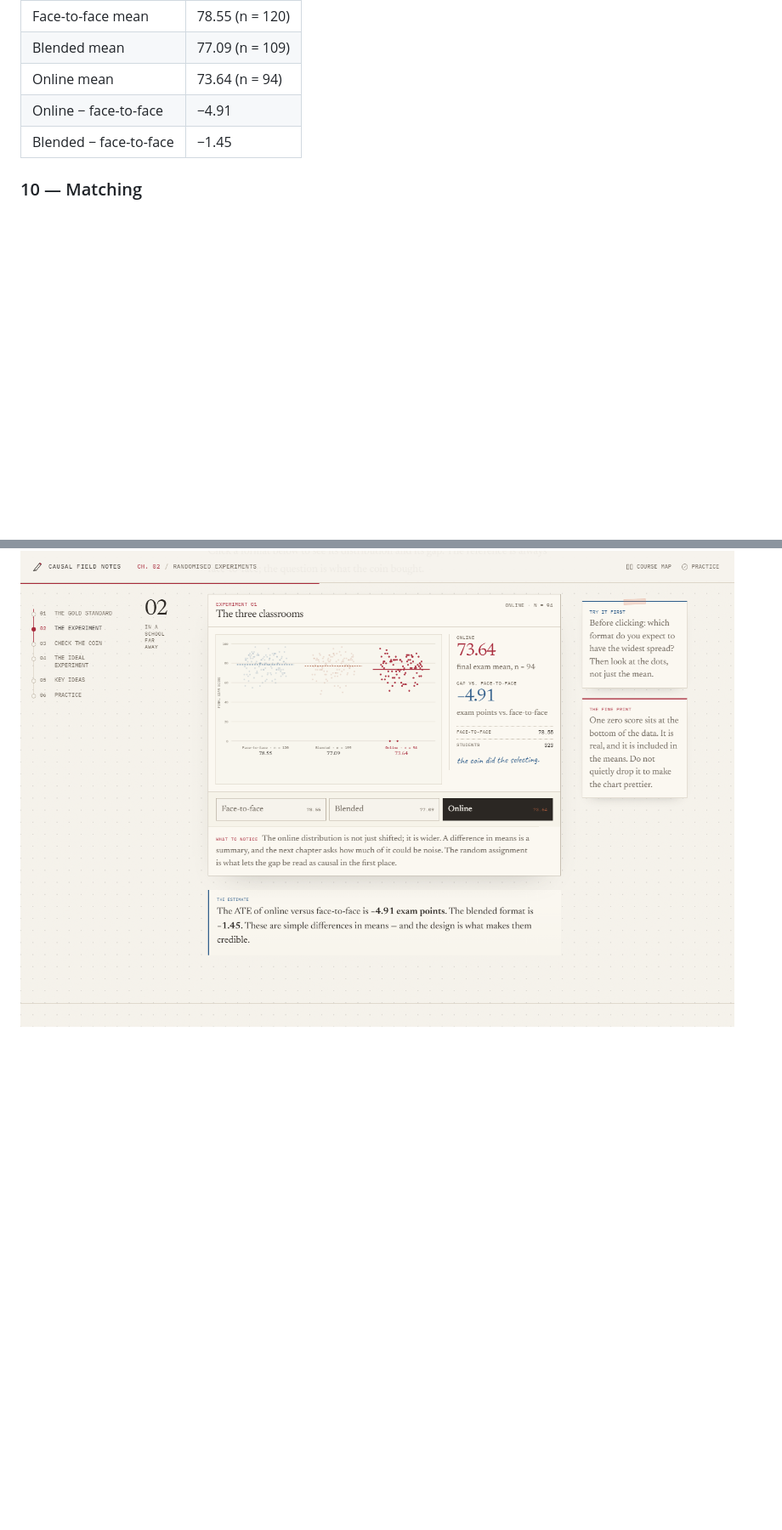
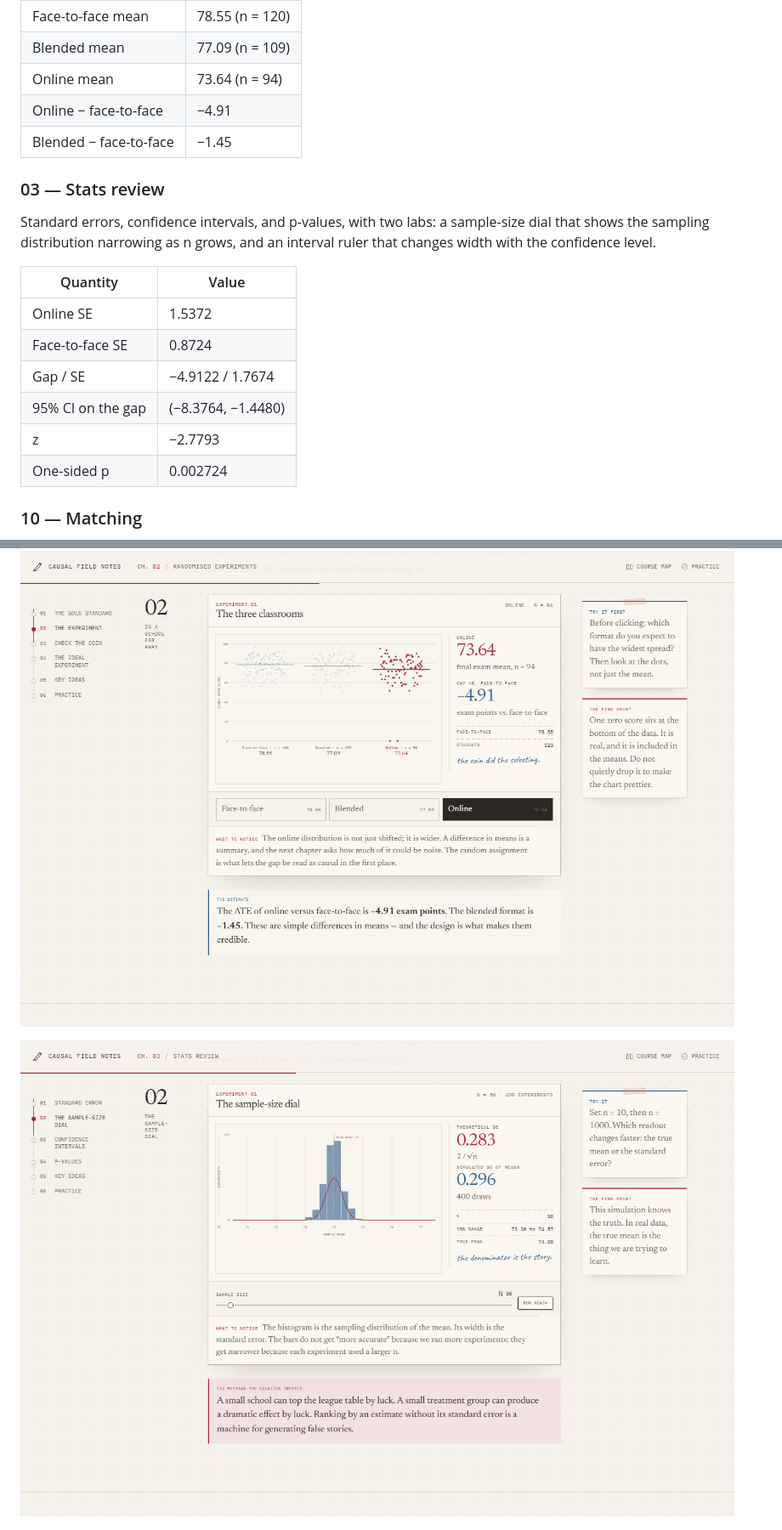
Before and after one commit to GHCharlesLau/causal-lab, a Markdown page: README.md, 2 parts joined by grey strips. Shown at 85% size. GitHub-like rendering; pictures changed too: assets/img/screenshots/ch03-sampling.png (added); blank space fills up the shorter version.

Commit message:
Chapter 03: standard errors, sampling dial, interval ruler

```diff
--- a/README.md
+++ b/README.md
@@ -42,6 +42,21 @@ or online classes. The page includes a dot-strip lab and a pre-treatment balance
 | Online mean | 73.64 (n = 94) |
 | Online − face-to-face | −4.91 |
 | Blended − face-to-face | −1.45 |
+
+### 03 — Stats review
+
+Standard errors, confidence intervals, and p-values, with two labs: a sample-size dial that
+shows the sampling distribution narrowing as n grows, and an interval ruler that changes
+width with the confidence level.
+
+| Quantity | Value |
+|---|---|
+| Online SE | 1.5372 |
+| Face-to-face SE | 0.8724 |
+| Gap / SE | −4.9122 / 1.7674 |
+| 95% CI on the gap | (−8.3764, −1.4480) |
+| z | −2.7793 |
+| One-sided p | 0.002724 |
 
 ### 10 — Matching
 
@@ -87,6 +102,8 @@ point here is to let you see estimator bias separately from confounding bias.
 
 ![Chapter 02, the three classrooms](assets/img/screenshots/ch02-lab.png)
 
+![Chapter 03, the sample-size dial](assets/img/screenshots/ch03-sampling.png)
+
 ![The Matching chapter](assets/img/screenshots/matching.png)
 
 ---
```
Also changed, not shown: other parts of README.md (+23 -15 lines), THIRD_PARTY_NOTICES.md (+2 -1 lines), assets/img/screenshots/ch03-ci.png (added), assets/img/screenshots/ch03-hero.png (added), assets/img/screenshots/landing-course.png, 10 other files.
